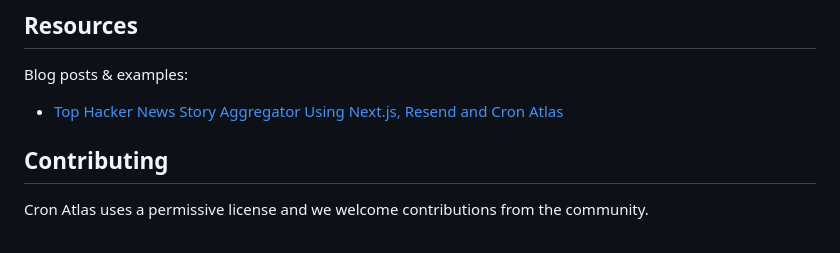
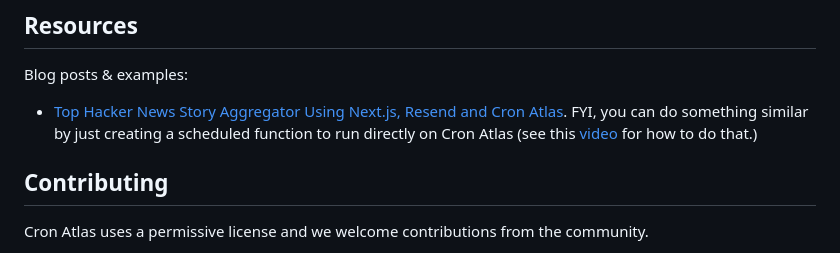
Before and after one commit to pmbanugo/cron-atlas, a Markdown page: README.md, the part around the change. Drawn GitHub-style.

Commit message:
chore: update README

```diff
--- a/README.md
+++ b/README.md
@@ -46,7 +46,7 @@ While you can fork and run this on your computer, the fastest way to try it out
 
 Blog posts & examples:
 
-- [Top Hacker News Story Aggregator Using Next.js, Resend and Cron Atlas](https://dev.to/pmbanugo/top-hacker-news-story-aggregator-using-nextjs-resend-and-cron-atlas-18k2)
+- [Top Hacker News Story Aggregator Using Next.js, Resend and Cron Atlas](https://dev.to/pmbanugo/top-hacker-news-story-aggregator-using-nextjs-resend-and-cron-atlas-18k2). FYI, you can do something similar by just creating a scheduled function to run directly on Cron Atlas (see this [video](https://www.loom.com/share/666953f8492748f3abb87e3df56824d2?sid=11521f04-36d7-4191-818e-cbf1579e17a4) for how to do that.)
 
 ## Contributing
 
```
